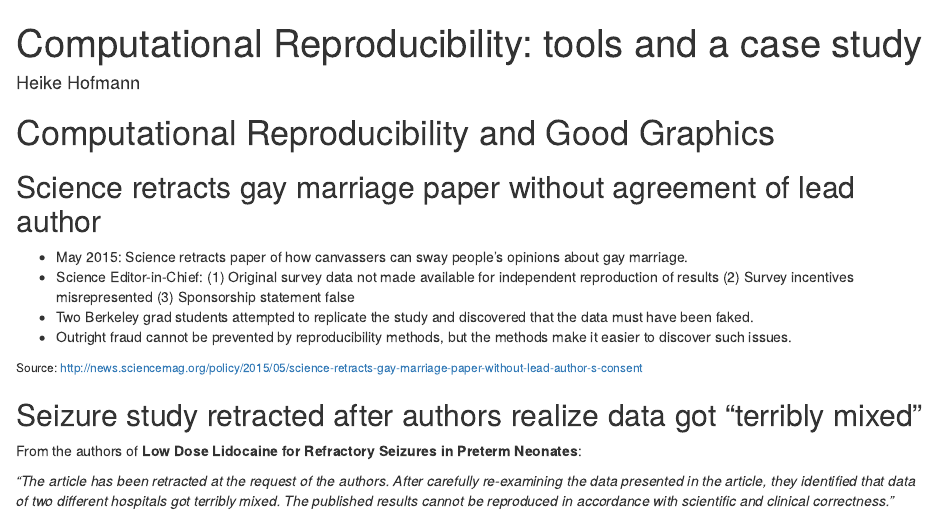
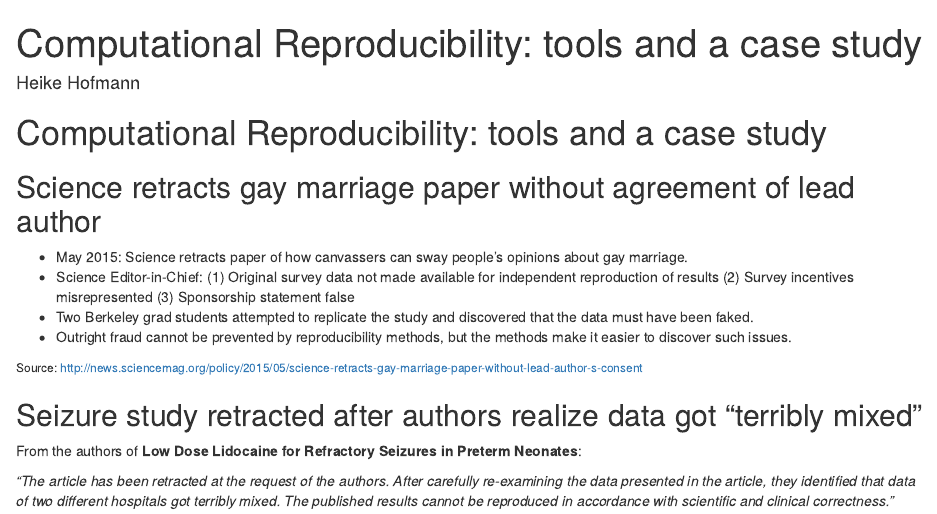
Before and after one commit to heike/hdfs, an R Markdown document (slides/slides.Rmd): the page in a window 1100 px wide, from its top. Rendered offline with R 4.5, knitr and Pandoc, with nearby package versions; drawn as R Markdown's standard HTML page in place of the format the file asks for; some code elsewhere in the file could not run offline.

Commit message:
RStudio project

````diff
--- a/slides/slides.Rmd
+++ b/slides/slides.Rmd
@@ -13,7 +13,7 @@ knitr::opts_chunk$set(echo = TRUE)
 library(tidyverse)
 ```
 
-# Computational Reproducibility and Good Graphics
+# Computational Reproducibility: tools and a case study
 
 
 ## Science retracts gay marriage paper without agreement of lead author
````
Also changed, not shown: slides/slides.html, 1 other file.
